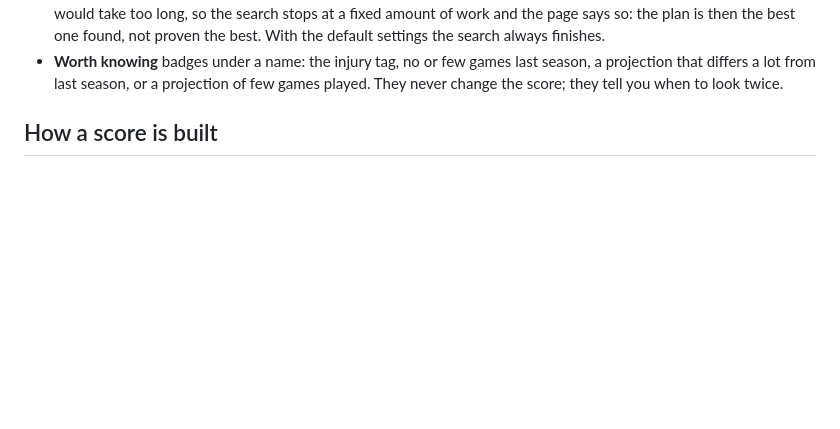
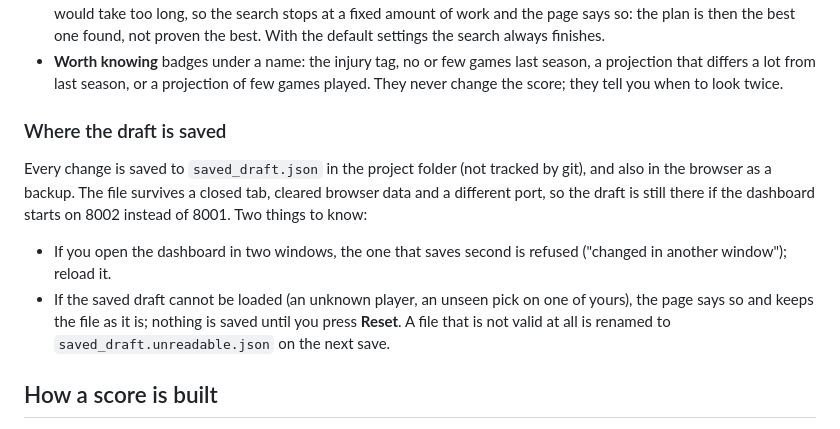
Before and after one commit to fran-abellan88/draft-yahoo-fantasy, a Markdown page: README.md, the part around the change. Drawn GitHub-style; blank space fills up the shorter version.

Commit message:
Describe the saved draft in the README and add the step 3c report

```diff
--- a/README.md
+++ b/README.md
@@ -48,6 +48,17 @@ Your picks are kept in the browser, so reloading the page mid-draft loses nothin
   found, not proven the best. With the default settings the search always finishes.
 - **Worth knowing** badges under a name: the injury tag, no or few games last season, a projection that differs a lot
   from last season, or a projection of few games played. They never change the score; they tell you when to look twice.
+
+### Where the draft is saved
+
+Every change is saved to `saved_draft.json` in the project folder (not tracked by git), and also in the browser as a
+backup. The file survives a closed tab, cleared browser data and a different port, so the draft is still there if the
+dashboard starts on 8002 instead of 8001. Two things to know:
+
+- If you open the dashboard in two windows, the one that saves second is refused ("changed in another window"); reload it.
+- If the saved draft cannot be loaded (an unknown player, an unseen pick on one of yours), the page says so and keeps
+  the file as it is; nothing is saved until you press **Reset**. A file that is not valid at all is renamed to
+  `saved_draft.unreadable.json` on the next save.
 
 ## How a score is built
 
```
Also changed, not shown: DASHBOARD_REVIEW_REPLY_7.md (added, +78 -0 lines), DASHBOARD_STEP3C_REPORT.md (added, +24 -0 lines).
